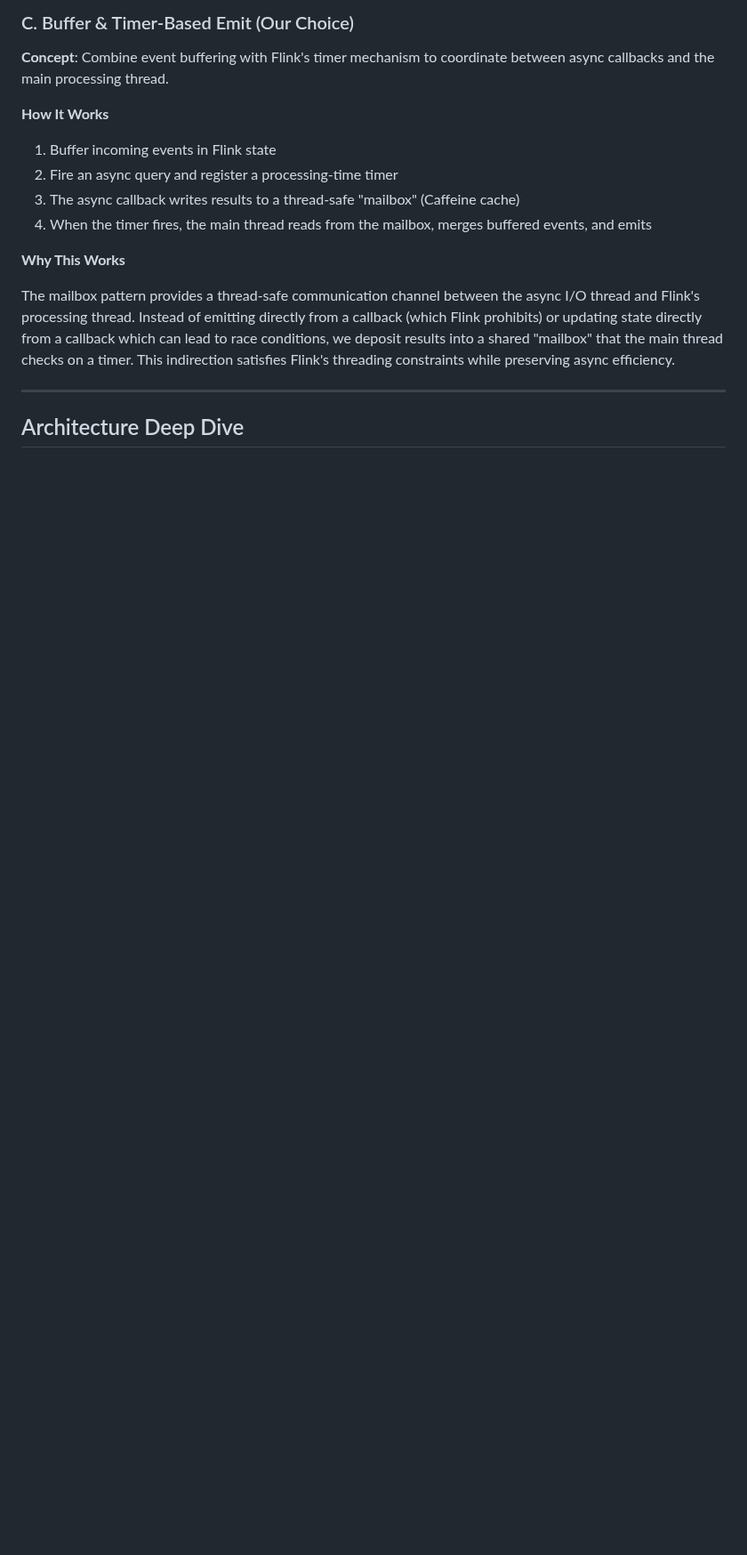
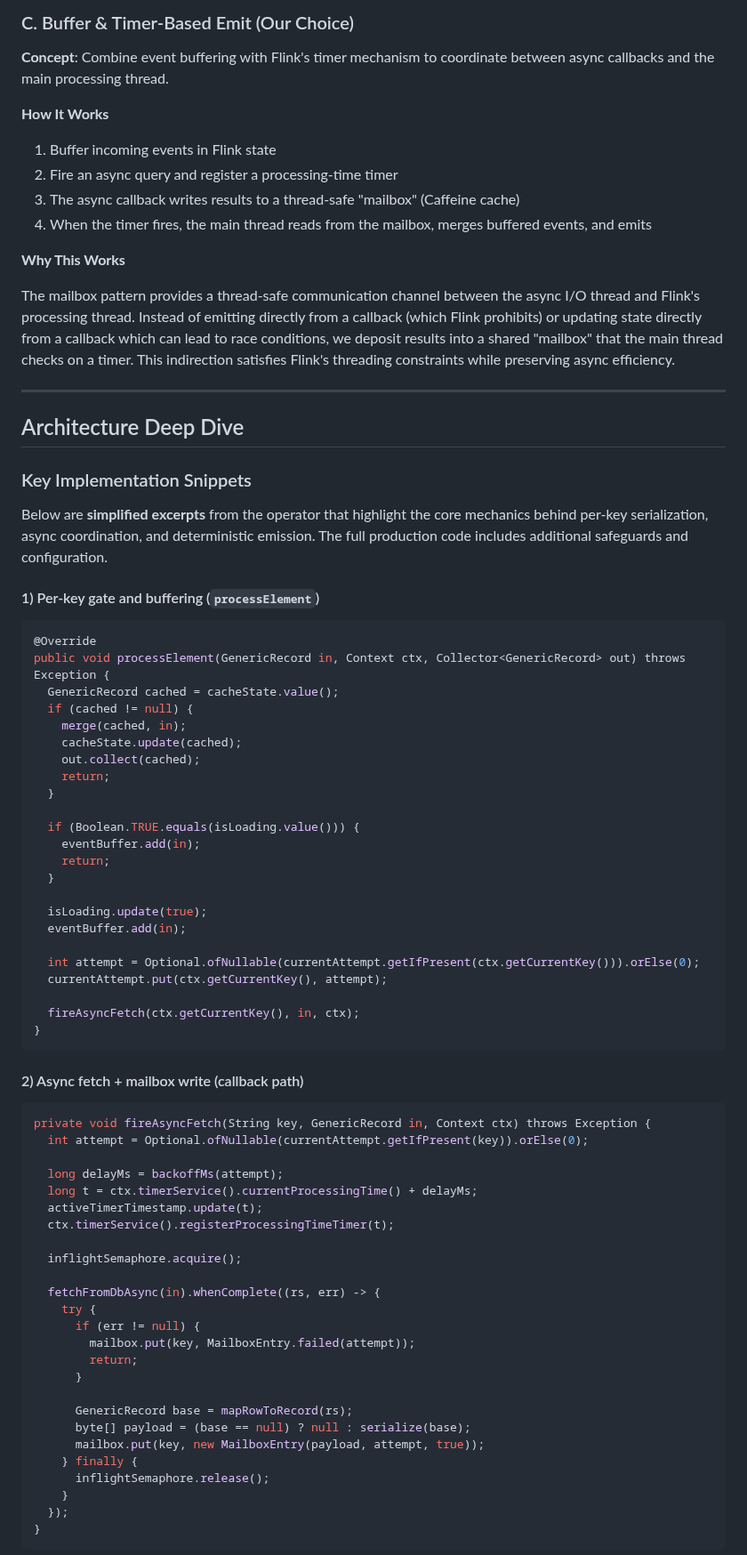
Before and after one commit to scaars10/scaars10.github.io, a Markdown page: posts/stateful-async.md, the part around one of its changes. Shown at 89% size. Drawn GitHub-style; blank space fills up the shorter version.

Commit message:
Added code snippets

````diff
--- a/posts/stateful-async.md
+++ b/posts/stateful-async.md
@@ -88,3 +88,66 @@ The mailbox pattern provides a thread-safe communication channel between the asy
 ---
 
 ## Architecture Deep Dive
+
+### Key Implementation Snippets
+
+Below are **simplified excerpts** from the operator that highlight the core mechanics behind per-key serialization, async coordination, and deterministic emission. The full production code includes additional safeguards and configuration.
+
+#### 1) Per-key gate and buffering (`processElement`)
+
+```java
+@Override
+public void processElement(GenericRecord in, Context ctx, Collector<GenericRecord> out) throws Exception {
+  GenericRecord cached = cacheState.value();
+  if (cached != null) {
+    merge(cached, in);
+    cacheState.update(cached);
+    out.collect(cached);
+    return;
+  }
+
+  if (Boolean.TRUE.equals(isLoading.value())) {
+    eventBuffer.add(in);
+    return;
+  }
+
+  isLoading.update(true);
+  eventBuffer.add(in);
+
+  int attempt = Optional.ofNullable(currentAttempt.getIfPresent(ctx.getCurrentKey())).orElse(0);
+  currentAttempt.put(ctx.getCurrentKey(), attempt);
+
+  fireAsyncFetch(ctx.getCurrentKey(), in, ctx);
+}
+```
+
+#### 2) Async fetch + mailbox write (callback path)
+
+```java
+private void fireAsyncFetch(String key, GenericRecord in, Context ctx) throws Exception {
+  int attempt = Optional.ofNullable(currentAttempt.getIfPresent(key)).orElse(0);
+
+  long delayMs = backoffMs(attempt);
+  long t = ctx.timerService().currentProcessingTime() + delayMs;
+  activeTimerTimestamp.update(t);
+  ctx.timerService().registerProcessingTimeTimer(t);
+
+  inflightSemaphore.acquire();
+
+  fetchFromDbAsync(in).whenComplete((rs, err) -> {
+    try {
+      if (err != null) {
+        mailbox.put(key, MailboxEntry.failed(attempt));
+        return;
+      }
+
+      GenericRecord base = mapRowToRecord(rs);
+      byte[] payload = (base == null) ? null : serialize(base);
+      mailbox.put(key, new MailboxEntry(payload, attempt, true));
+    } finally {
+      inflightSemaphore.release();
+    }
+  });
+}
+```
+
````
Also changed, not shown: other parts of posts/stateful-async.md (+32 -1 lines).
